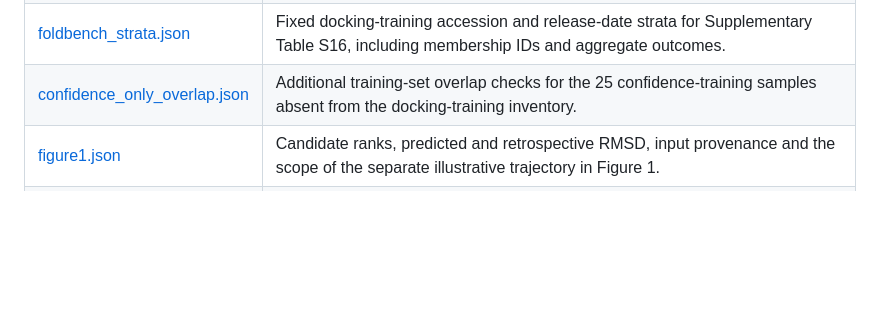
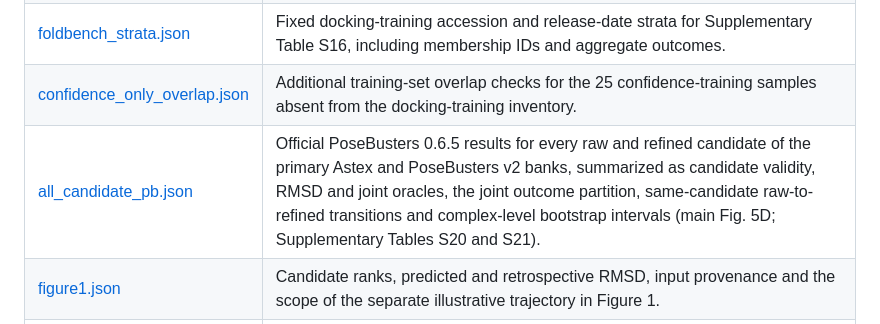
Before and after one commit to eightmm/EFF-Dock, a Markdown page: papers/data/README.md, the part around the change. GitHub-like rendering; blank space fills up the shorter version.

Commit message:
docs: describe all-candidate source data

```diff
--- a/papers/data/README.md
+++ b/papers/data/README.md
@@ -14,6 +14,7 @@ of frozen networks, rather than three independently trained models.
 | [published_endpoints.csv](published_endpoints.csv) | Complex-level endpoint outcomes used to calculate those aggregates. Each row identifies a complex, repeat, candidate-bank stage, saved prefix and Top-k selection. |
 | [foldbench_strata.json](foldbench_strata.json) | Fixed docking-training accession and release-date strata for Supplementary Table S16, including membership IDs and aggregate outcomes. |
 | [confidence_only_overlap.json](confidence_only_overlap.json) | Additional training-set overlap checks for the 25 confidence-training samples absent from the docking-training inventory. |
+| [all_candidate_pb.json](all_candidate_pb.json) | Official PoseBusters 0.6.5 results for every raw and refined candidate of the primary Astex and PoseBusters v2 banks, summarized as candidate validity, RMSD and joint oracles, the joint outcome partition, same-candidate raw-to-refined transitions and complex-level bootstrap intervals (main Fig. 5D; Supplementary Tables S20 and S21). |
 | [figure1.json](figure1.json) | Candidate ranks, predicted and retrospective RMSD, input provenance and the scope of the separate illustrative trajectory in Figure 1. |
 | [literature_context.json](literature_context.json) | Published comparator counts, source versions, method-specific denominators and linked EFF-Dock saved-pose results for Supplementary Table S14; these are descriptive comparisons with explicit task and protocol differences. |
 
```
